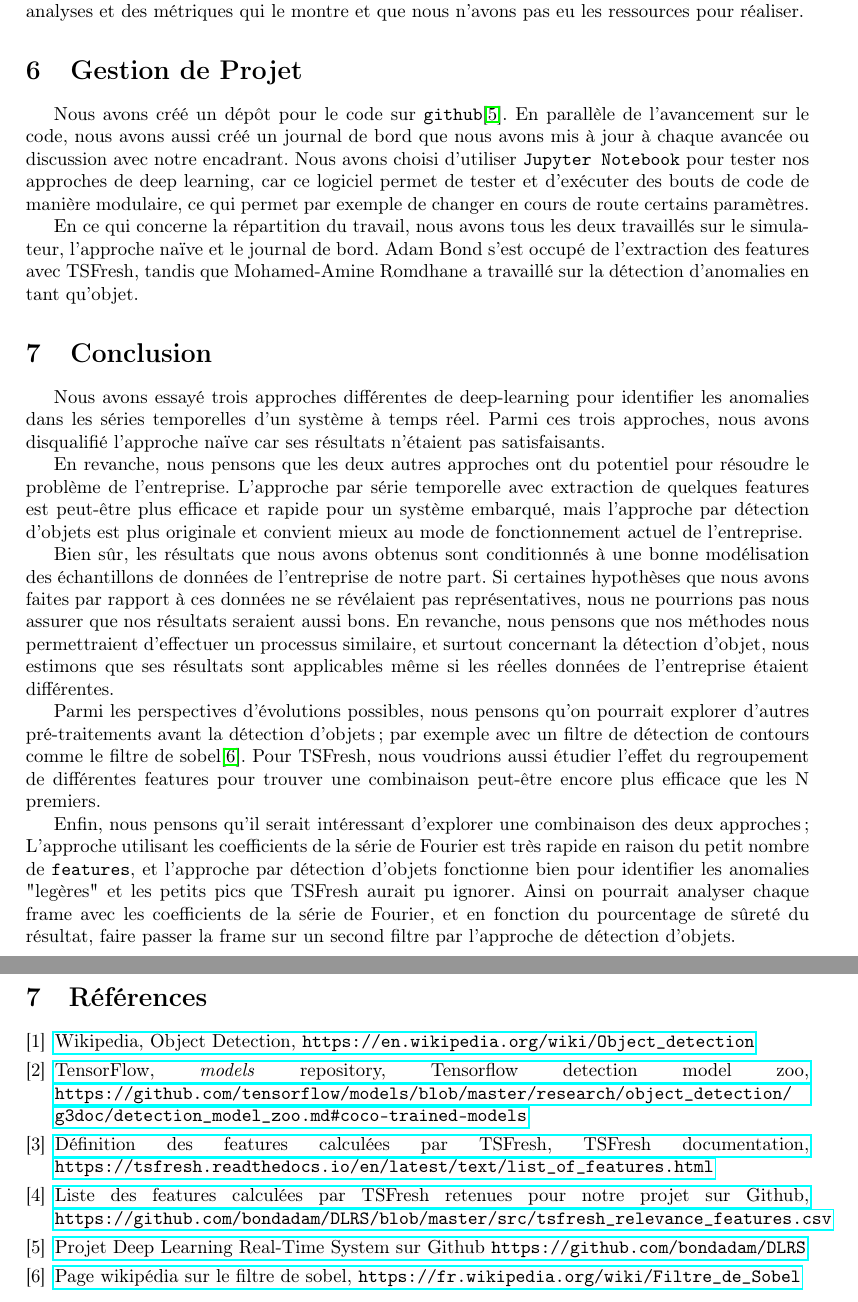
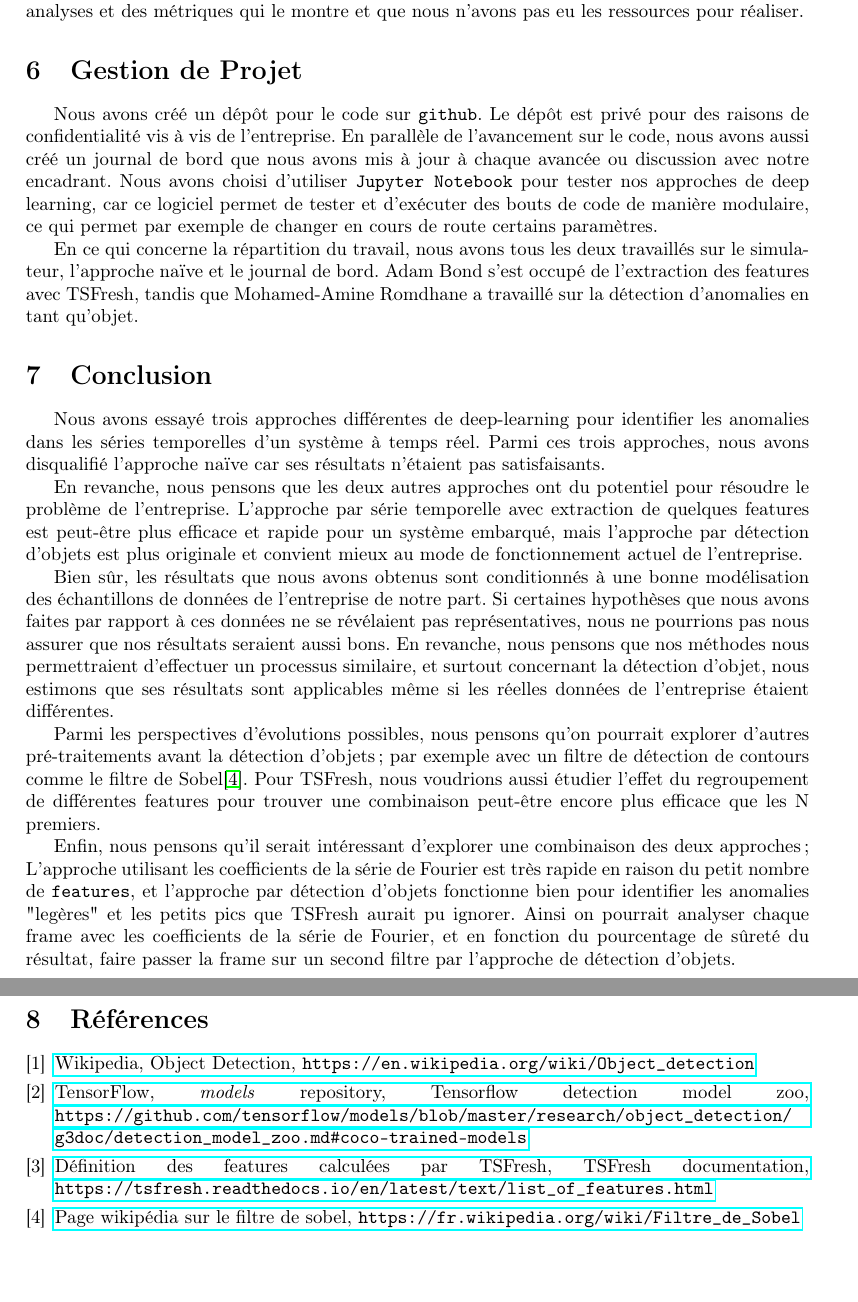
Before and after one commit to bondadam/DLRS, a LaTeX document (doc/rapport/rapport.tex): two parts of pages 15 and 16 of 17, joined at a grey line, cut so that both start at the same text. Compiled offline with pdfLaTeX.

Commit message:
Repo -> Private

```diff
--- a/doc/rapport/rapport.tex
+++ b/doc/rapport/rapport.tex
@@ -432,7 +431,7 @@
 
     \section{Gestion de Projet}
 
-    Nous avons créé un dépôt pour le code sur \texttt{github}\cite{githubproject}. En parallèle de l'avancement sur le code, nous avons aussi créé un journal de bord que nous avons mis à jour à chaque avancée ou discussion avec notre encadrant. Nous avons choisi d'utiliser \texttt{Jupyter Notebook} pour tester nos approches de deep learning, car ce logiciel permet de tester et d'exécuter des bouts de code de manière modulaire, ce qui permet par exemple de changer en cours de route certains paramètres.
+    Nous avons créé un dépôt pour le code sur \texttt{github}. Le dépôt est privé pour des raisons de confidentialité vis à vis de l'entreprise. En parallèle de l'avancement sur le code, nous avons aussi créé un journal de bord que nous avons mis à jour à chaque avancée ou discussion avec notre encadrant. Nous avons choisi d'utiliser \texttt{Jupyter Notebook} pour tester nos approches de deep learning, car ce logiciel permet de tester et d'exécuter des bouts de code de manière modulaire, ce qui permet par exemple de changer en cours de route certains paramètres.
 
 
     En ce qui concerne la répartition du travail, nous avons tous les deux travaillés sur le simulateur, l'approche naïve et le journal de bord. Adam Bond s'est occupé de l'extraction des features avec TSFresh, tandis que Mohamed-Amine Romdhane a travaillé sur la détection d'anomalies en tant qu'objet.
@@ -450,17 +449,18 @@
     Bien sûr, les résultats que nous avons obtenus sont conditionnés à une bonne modélisation des échantillons de données de l'entreprise de notre part. Si certaines hypothèses que nous avons faites par rapport à ces données ne se révélaient pas représentatives, nous ne pourrions pas nous assurer que nos résultats seraient aussi bons. En revanche, nous pensons que nos méthodes nous permettraient d'effectuer un processus similaire, et surtout concernant la détection d'objet, nous estimons que ses résultats sont applicables même si les réelles données de l'entreprise étaient différentes.
 
 
-	    Parmi les perspectives d'évolutions possibles, nous pensons qu'on pourrait explorer d'autres pré-traitements avant la détection d'objets; par exemple avec un filtre de détection de contours comme le filtre de sobel\cite{sobel}. Pour TSFresh, nous voudrions aussi étudier l'effet du regroupement de différentes features pour trouver une combinaison peut-être encore plus efficace que les N premiers.
+	    Parmi les perspectives d'évolutions possibles, nous pensons qu'on pourrait explorer d'autres pré-traitements avant la détection d'objets; par exemple avec un filtre de détection de contours comme le filtre de Sobel\cite{sobel}. Pour TSFresh, nous voudrions aussi étudier l'effet du regroupement de différentes features pour trouver une combinaison peut-être encore plus efficace que les N premiers.
 
 
 	    Enfin, nous pensons qu'il serait intéressant d'explorer une combinaison des deux approches; L'approche utilisant les coefficients de la série de Fourier est très rapide en raison du petit nombre de \texttt{features}, et l'approche par détection d'objets fonctionne bien pour identifier les anomalies "legères" et les petits pics que TSFresh aurait pu ignorer. Ainsi on pourrait analyser chaque frame avec les coefficients de la série de Fourier, et en fonction du pourcentage de sûreté du résultat, faire passer la frame sur un second filtre par l'approche de détection d'objets.
 
-\renewcommand\refname{7\indent Références}
+
+\section{Références}
+\begingroup
+\renewcommand{\section}[2]{}%
 \begin{thebibliography}{1}
 \bibitem{odwikipedia} \href{https://en.wikipedia.org/wiki/Object\_detection}{Wikipedia, Object Detection, \texttt{https://en.wikipedia.org/wiki/Object\_detection}}
 \bibitem{pretrainedmodel} \href{https://github.com/tensorflow/models/blob/master/research/object\_detection/g3doc/detection\_model\_zoo.md\#coco-trained-models}{TensorFlow, \textit{models} repository, Tensorflow detection model zoo, \texttt{https://github.com/tensorflow/models/blob/master/research/object\_detection/ \linebreak g3doc/detection\_model\_zoo.md\#coco-trained-models}}
 \bibitem{tsfreshfeatures} \href{https://tsfresh.readthedocs.io/en/latest/text/list\_of\_features.html}{Définition des features calculées par TSFresh, TSFresh documentation, \texttt{https://tsfresh.readthedocs.io/en/latest/text/list\_of\_features.html}}
-\bibitem{relevantfeatures} \href{https://github.com/bondadam/DLRS/blob/master/src/tsfresh\_relevance\_features.csv}{Liste des features calculées par TSFresh retenues pour notre projet sur Github, \texttt{https://github.com/bondadam/DLRS/blob/master/src/tsfresh\_relevance\_features.csv}}
-\bibitem{githubproject} \href{https://github.com/bondadam/DLRS}{Projet Deep Learning Real-Time System sur Github \texttt{https://github.com/bondadam/DLRS}}
 \bibitem{sobel} \href{https://fr.wikipedia.org/wiki/Filtre\_de\_Sobel}{Page wikipédia sur le filtre de sobel, \texttt{https://fr.wikipedia.org/wiki/Filtre\_de\_Sobel}}
 \end{thebibliography}
```
Also changed, not shown: doc/rapport/rapport.pdf, doc/rapport/rapport.tex (12 more changed lines).
